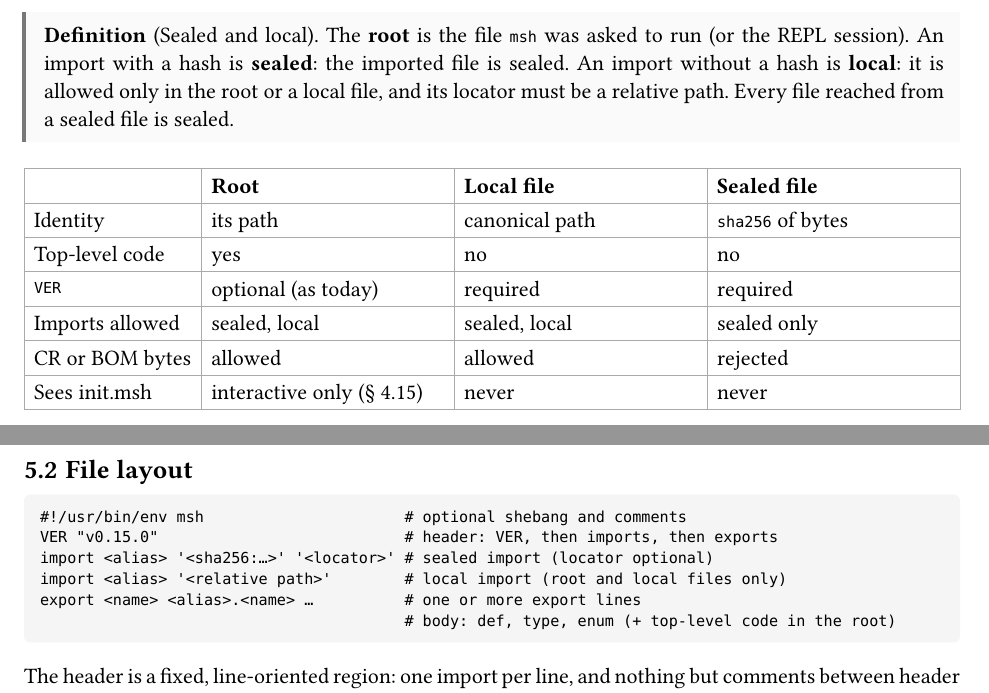
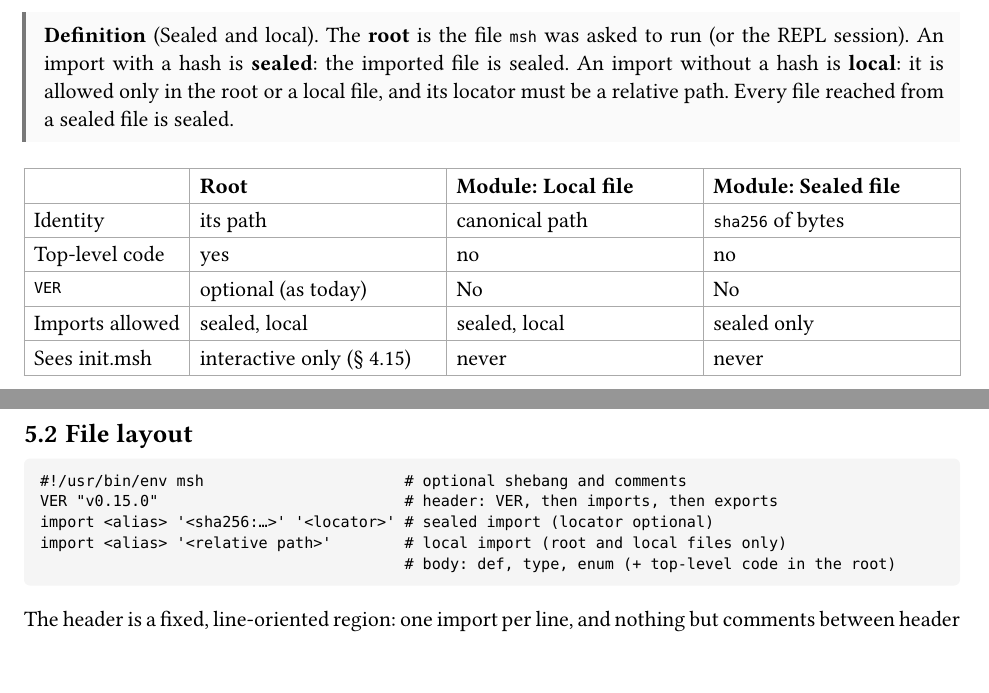
Before and after one commit to mitchpaulus/mshell, a Typst document (ai/modules.typ): two parts of pages 23 and 24 of 33, joined at a grey line, cut so that both start at the same text. Compiled offline with Typst 0.15.

Commit message:
Add more design thoughts

````diff
--- a/ai/modules.typ
+++ b/ai/modules.typ
@@ -847,12 +847,12 @@ The locator must keep enough to re-resolve, which is why `gh:` locators carry th
 
 #table(
   columns: (auto, 1fr, 1fr, 1fr),
-  [], [*Root*], [*Local file*], [*Sealed file*],
+  [], [*Root*], [*Module: Local file*], [*Module: Sealed file*],
   [Identity], [its path], [canonical path], [`sha256` of bytes],
   [Top-level code], [yes], [no], [no],
-  [`VER`], [optional (as today)], [required], [required],
+  [`VER`], [optional (as today)], [No], [No],
   [Imports allowed], [sealed, local], [sealed, local], [sealed only],
-  [CR or BOM bytes], [allowed], [allowed], [rejected],
+  // [CR or BOM bytes], [allowed], [allowed], [rejected], Not relevant anymore
   [Sees init.msh], [interactive only (@sec-init)], [never], [never],
 )
 
@@ -863,7 +863,6 @@ The locator must keep enough to re-resolve, which is why `gh:` locators carry th
 VER "v0.15.0"                           # header: VER, then imports, then exports
 import <alias> '<sha256:…>' '<locator>' # sealed import (locator optional)
 import <alias> '<relative path>'        # local import (root and local files only)
-export <name> <alias>.<name> …          # one or more export lines
                                         # body: def, type, enum (+ top-level code in the root)
 ```
 
````
Also changed, not shown: ai/modules.typ (2 more changed lines), 1 other file.
